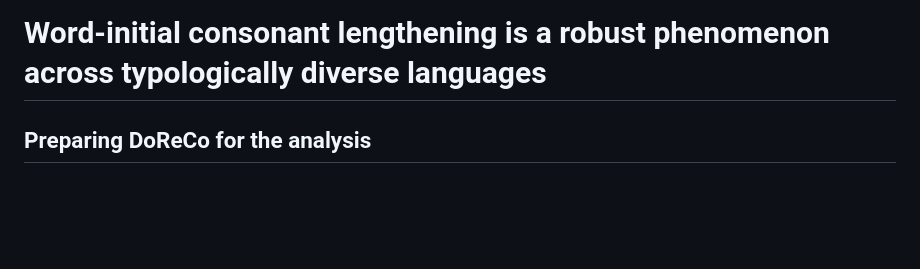
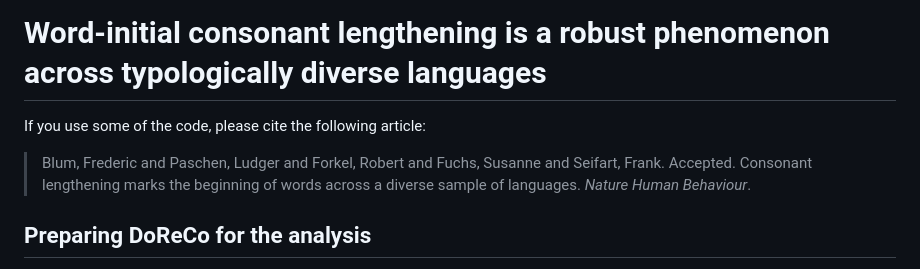
Before and after one commit to FredericBlum/initial_lengthening, a Markdown page: README.md, the part around the change. Rendered like a GitHub page; blank space fills up the shorter version.

Commit message:
update citation

```diff
--- a/README.md
+++ b/README.md
@@ -1,4 +1,8 @@
 # Word-initial consonant lengthening is a robust phenomenon across typologically diverse languages
+
+If you use some of the code, please cite the following article:
+
+> Blum, Frederic and Paschen, Ludger and Forkel, Robert and Fuchs, Susanne and Seifart, Frank. Accepted. Consonant lengthening marks the beginning of words across a diverse sample of languages. *Nature Human Behaviour*.
 
 ## Preparing DoReCo for the analysis
 
```
